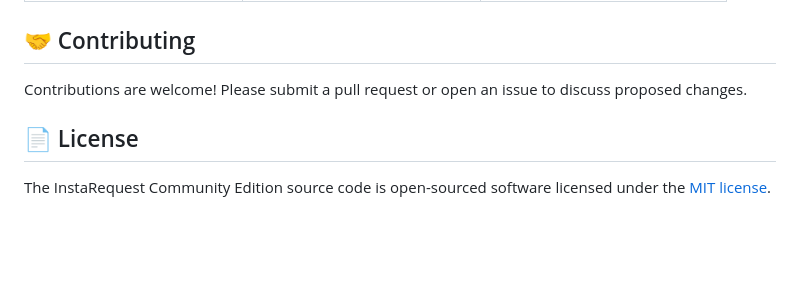
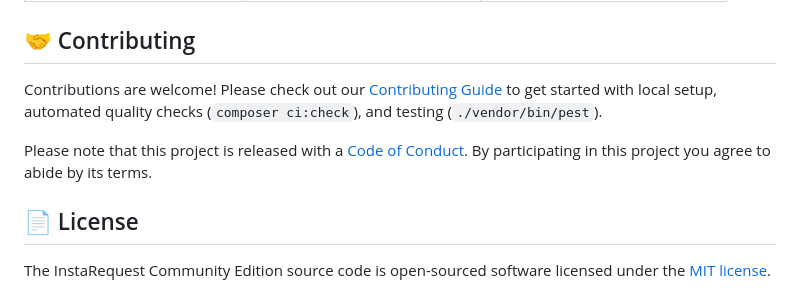
Before and after one commit to janakkapadia/insta-request-ce, a Markdown page: README.md, the part around the change. Drawn GitHub-style; blank space fills up the shorter version.

Commit message:
docs: create comprehensive CONTRIBUTING.md for InstaRequest CE

```diff
--- a/README.md
+++ b/README.md
@@ -88,7 +88,10 @@ InstaRequest comes with built-in shortcuts to speed up your workflow:
 | **Save Request** | `Option + S` | `Alt + S` |
 
 ## 🤝 Contributing
-Contributions are welcome! Please submit a pull request or open an issue to discuss proposed changes.
+Contributions are welcome! Please check out our [Contributing Guide](file:///Users/janakkapadia/code/insta-request-ce/CONTRIBUTING.md) to get started with local setup, automated quality checks (`composer ci:check`), and testing (`./vendor/bin/pest`).
+
+Please note that this project is released with a [Code of Conduct](file:///Users/janakkapadia/code/insta-request-ce/CODE_OF_CONDUCT.md). By participating in this project you agree to abide by its terms.
+
 
 ## 📄 License
 The InstaRequest Community Edition source code is open-sourced software licensed under the [MIT license](https://opensource.org/licenses/MIT).
```
Also changed, not shown: CONTRIBUTING.md (added, +171 -0 lines).
